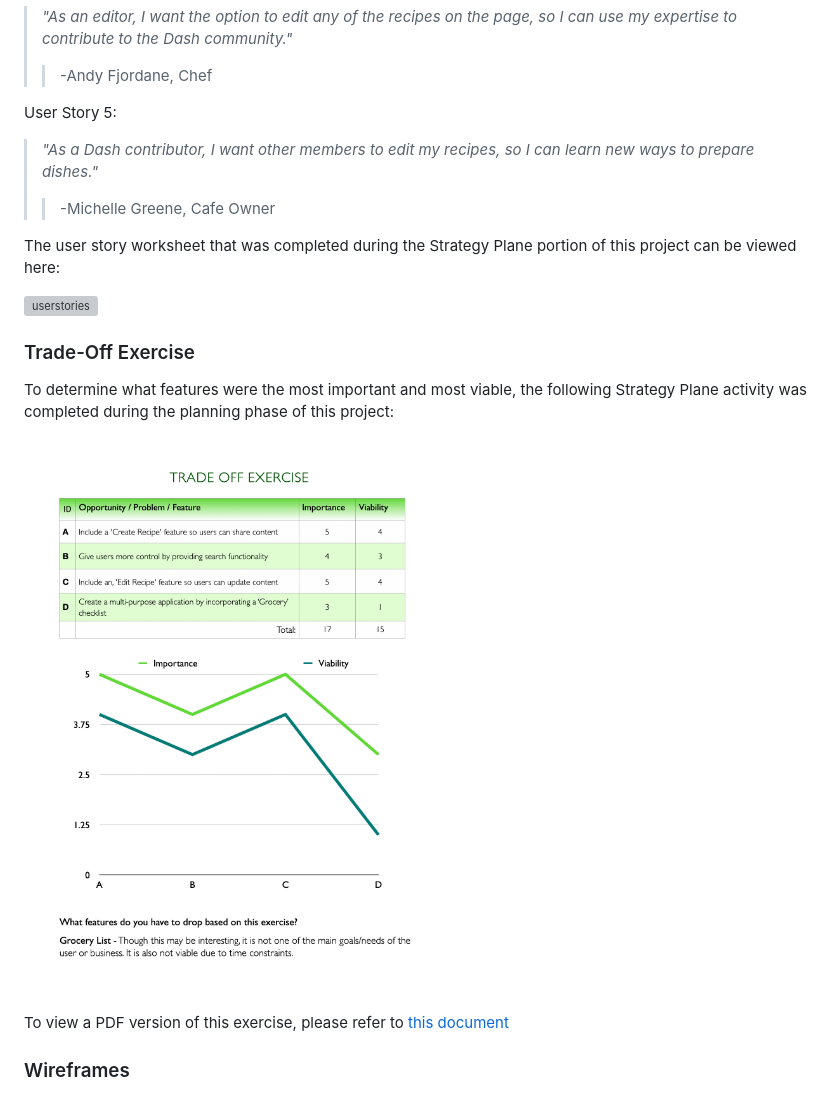
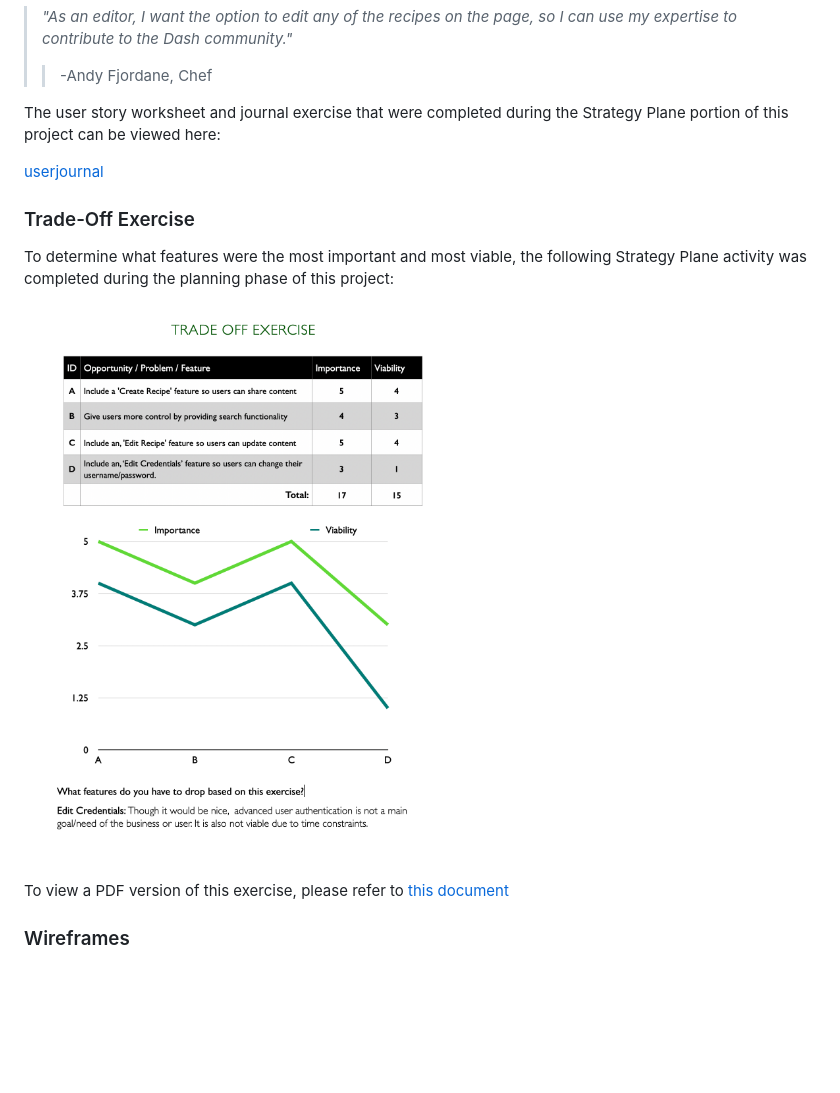
Before and after one commit to alissatroiano/Dash, a Markdown page: README.md, the part around the change. Drawn GitHub-style; pictures changed too: wireframes/tradeoff.jpg; blank space fills up the shorter version; grey boxes are pictures that could not be loaded.

Commit message:
Update README.md and wireframes folder

```diff
--- a/README.md
+++ b/README.md
@@ -36,14 +36,9 @@ User Story 4:
 > *"As an editor, I want the option to edit any of the recipes on the page, so I can use my expertise to contribute to the Dash community."*
 >> -Andy Fjordane, Chef
 
-User Story 5:
+The user story worksheet and journal exercise that were completed during the Strategy Plane portion of this project can be viewed here:
 
-> *"As a Dash contributor, I want other members to edit my recipes, so I can learn new ways to prepare dishes."*
->> -Michelle Greene, Cafe Owner
-
-The user story worksheet that was completed during the Strategy Plane portion of this project can be viewed here:
-
-![userstories](/wireframes/userstories.jpg)
+[userjournal](/wireframes/userjournal.pdf)
 
 ### Trade-Off Exercise
 
```
Also changed, not shown: 1 other file.
